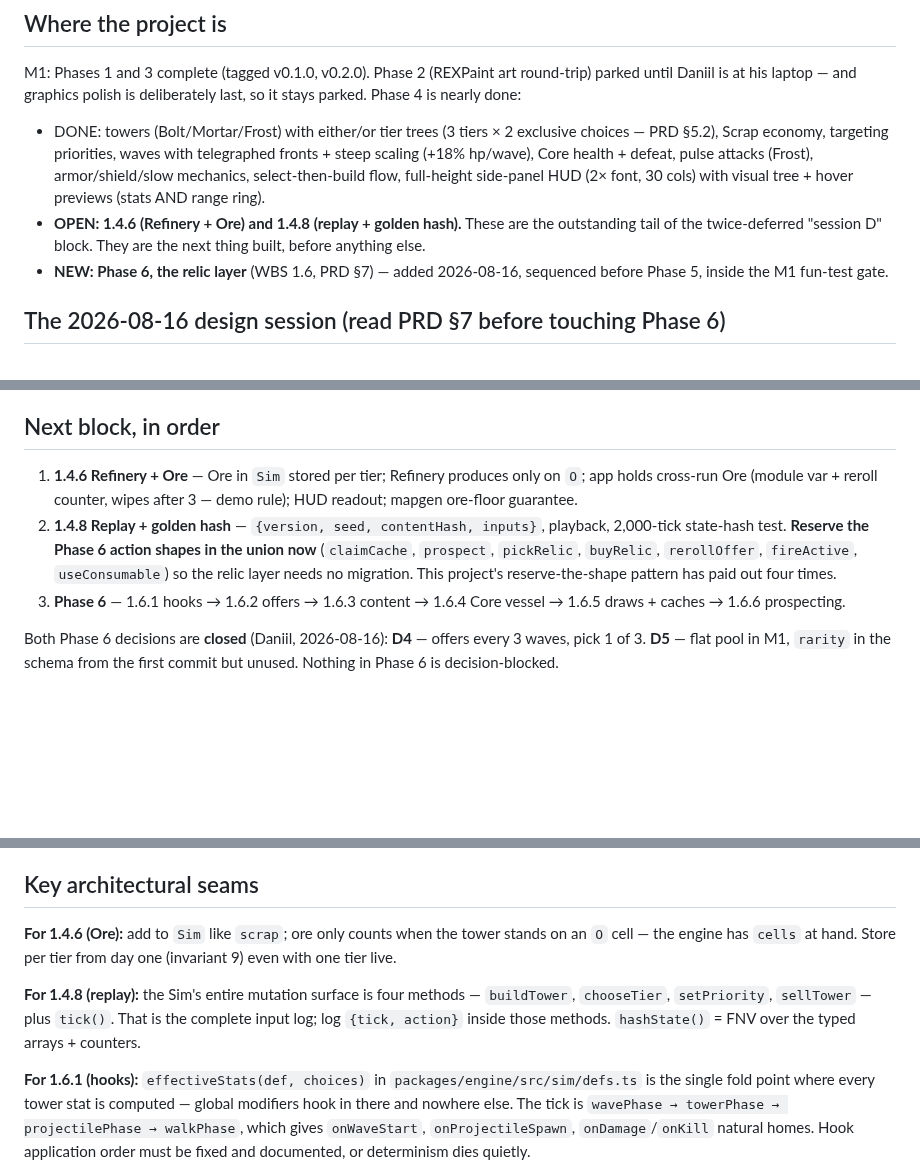
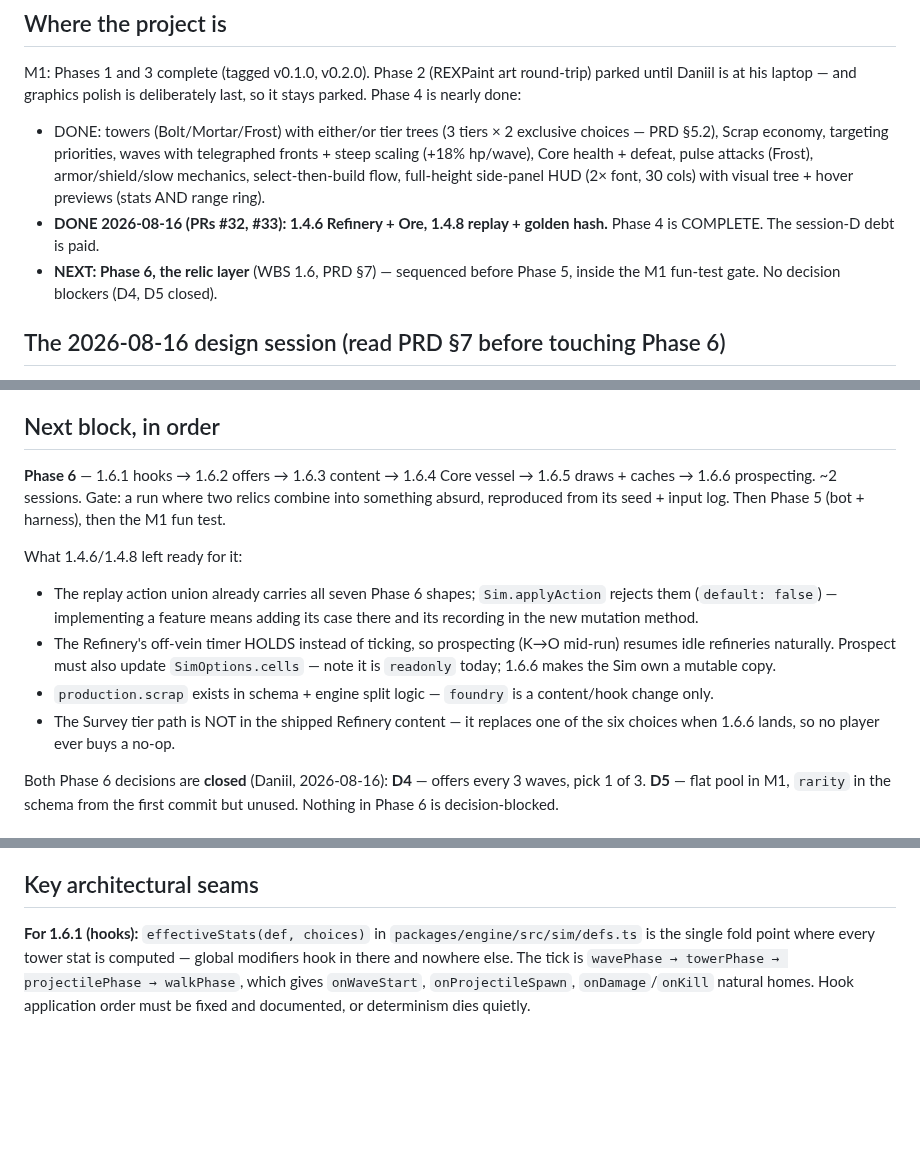
Before and after one commit to Argarot/ascii-defense, a Markdown page: HANDOVER.md, 3 parts joined by grey strips. Drawn GitHub-style; blank space fills up the shorter version.

Commit message:
docs: record Phase 4 completion (1.4.6 + 1.4.8 shipped)
WBS marks both items done with their PR numbers; Phase 4 is COMPLETE.
HANDOVER's next-block section now describes what the shipped work left
ready for Phase 6: the reserved replay actions, the held off-vein timer,
the dark scrap-production path, and the deliberately-absent Survey tier.

Co-Authored-By: Claude Opus 5 <noreply@anthropic.com>

```diff
--- a/HANDOVER.md
+++ b/HANDOVER.md
@@ -20,11 +20,10 @@ deliberately last, so it stays parked. Phase 4 is nearly done:
   pulse attacks (Frost), armor/shield/slow mechanics, select-then-build flow,
   full-height side-panel HUD (2× font, 30 cols) with visual tree + hover
   previews (stats AND range ring).
-- **OPEN: 1.4.6 (Refinery + Ore) and 1.4.8 (replay + golden hash).** These are
-  the outstanding tail of the twice-deferred "session D" block. They are the
-  next thing built, before anything else.
-- **NEW: Phase 6, the relic layer** (WBS 1.6, PRD §7) — added 2026-08-16,
-  sequenced before Phase 5, inside the M1 fun-test gate.
+- **DONE 2026-08-16 (PRs #32, #33): 1.4.6 Refinery + Ore, 1.4.8 replay +
+  golden hash.** Phase 4 is COMPLETE. The session-D debt is paid.
+- **NEXT: Phase 6, the relic layer** (WBS 1.6, PRD §7) — sequenced before
+  Phase 5, inside the M1 fun-test gate. No decision blockers (D4, D5 closed).
 
 ## The 2026-08-16 design session (read PRD §7 before touching Phase 6)
 
@@ -72,16 +71,24 @@ Hard constraints that came out of it, all now in the PRD:
 
 ## Next block, in order
 
-1. **1.4.6 Refinery + Ore** — Ore in `Sim` stored per tier; Refinery produces
-   only on `O`; app holds cross-run Ore (module var + reroll counter, wipes
-   after 3 — demo rule); HUD readout; mapgen ore-floor guarantee.
-2. **1.4.8 Replay + golden hash** — `{version, seed, contentHash, inputs}`,
-   playback, 2,000-tick state-hash test. **Reserve the Phase 6 action shapes in
-   the union now** (`claimCache`, `prospect`, `pickRelic`, `buyRelic`,
-   `rerollOffer`, `fireActive`, `useConsumable`) so the relic layer needs no
-   migration. This project's reserve-the-shape pattern has paid out four times.
-3. **Phase 6** — 1.6.1 hooks → 1.6.2 offers → 1.6.3 content → 1.6.4 Core
-   vessel → 1.6.5 draws + caches → 1.6.6 prospecting.
+**Phase 6** — 1.6.1 hooks → 1.6.2 offers → 1.6.3 content → 1.6.4 Core
+vessel → 1.6.5 draws + caches → 1.6.6 prospecting. ~2 sessions. Gate: a run
+where two relics combine into something absurd, reproduced from its seed +
+input log. Then Phase 5 (bot + harness), then the M1 fun test.
+
+What 1.4.6/1.4.8 left ready for it:
+
+- The replay action union already carries all seven Phase 6 shapes;
+  `Sim.applyAction` rejects them (`default: false`) — implementing a feature
+  means adding its case there and its recording in the new mutation method.
+- The Refinery's off-vein timer HOLDS instead of ticking, so prospecting
+  (K→O mid-run) resumes idle refineries naturally. Prospect must also update
+  `SimOptions.cells` — note it is `readonly` today; 1.6.6 makes the Sim own a
+  mutable copy.
+- `production.scrap` exists in schema + engine split logic — `foundry` is a
+  content/hook change only.
+- The Survey tier path is NOT in the shipped Refinery content — it replaces
+  one of the six choices when 1.6.6 lands, so no player ever buys a no-op.
 
 Both Phase 6 decisions are **closed** (Daniil, 2026-08-16): **D4** — offers
 every 3 waves, pick 1 of 3. **D5** — flat pool in M1, `rarity` in the schema
@@ -126,15 +133,6 @@ from the first commit but unused. Nothing in Phase 6 is decision-blocked.
 
 ## Key architectural seams
 
-**For 1.4.6 (Ore):** add to `Sim` like `scrap`; ore only counts when the tower
-stands on an `O` cell — the engine has `cells` at hand. Store per tier from day
-one (invariant 9) even with one tier live.
-
-**For 1.4.8 (replay):** the Sim's entire mutation surface is four methods —
-`buildTower`, `chooseTier`, `setPriority`, `sellTower` — plus `tick()`. That is
-the complete input log; log `{tick, action}` inside those methods.
-`hashState()` = FNV over the typed arrays + counters.
-
 **For 1.6.1 (hooks):** `effectiveStats(def, choices)` in
 `packages/engine/src/sim/defs.ts` is the single fold point where every tower
 stat is computed — global modifiers hook in there and nowhere else. The tick is
```
Also changed, not shown: docs/WBS.md (+5 -2 lines).
